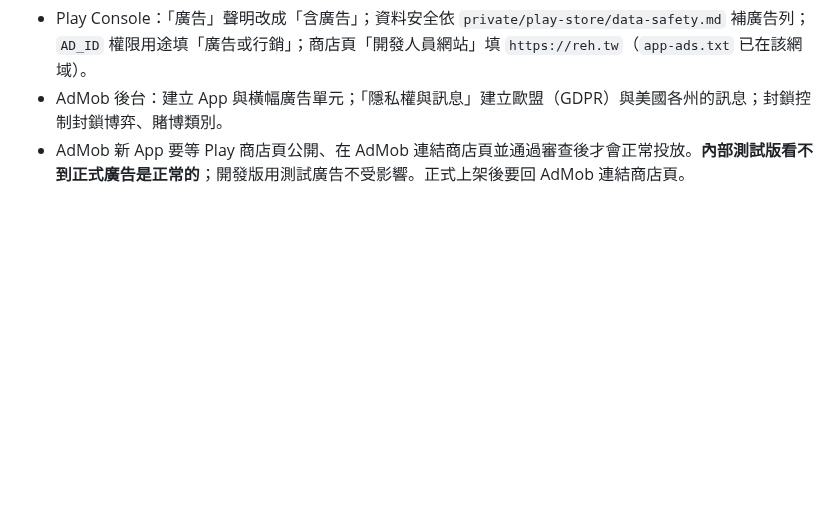
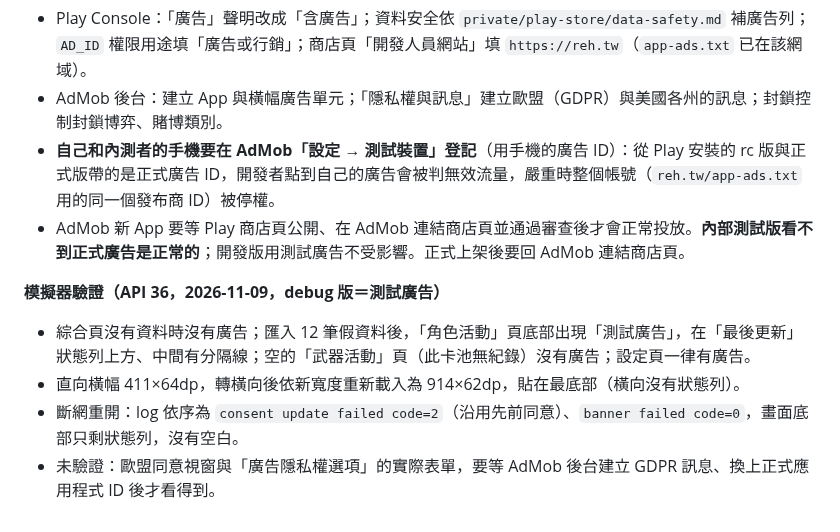
Before and after one commit to GoneTone/wuthering-waves-convene-gacha-analyzer, a Markdown page: docs/Android移植筆記.md, the part around the change. Rendered like a GitHub page; blank space fills up the shorter version.

Commit message:
docs(ads): record emulator verification and test device setup
Co-Authored-By: Claude Opus 5.5 <noreply@anthropic.com>
Claude-Session: https://claude.ai/code/session_01WreXjoTKJFwq2Sy4yt9RUC

```diff
--- a/docs/Android移植筆記.md
+++ b/docs/Android移植筆記.md
@@ -711,4 +711,11 @@ encore API 回傳的圖片網址變成 `https://api-v2.encore.moe/api/resource/.
 **上架與 AdMob 後台待辦**
 - Play Console：「廣告」聲明改成「含廣告」；資料安全依 `private/play-store/data-safety.md` 補廣告列；`AD_ID` 權限用途填「廣告或行銷」；商店頁「開發人員網站」填 `https://reh.tw`（`app-ads.txt` 已在該網域）。
 - AdMob 後台：建立 App 與橫幅廣告單元；「隱私權與訊息」建立歐盟（GDPR）與美國各州的訊息；封鎖控制封鎖博弈、賭博類別。
+- **自己和內測者的手機要在 AdMob「設定 → 測試裝置」登記**（用手機的廣告 ID）：從 Play 安裝的 rc 版與正式版帶的是正式廣告 ID，開發者點到自己的廣告會被判無效流量，嚴重時整個帳號（`reh.tw/app-ads.txt` 用的同一個發布商 ID）被停權。
 - AdMob 新 App 要等 Play 商店頁公開、在 AdMob 連結商店頁並通過審查後才會正常投放。**內部測試版看不到正式廣告是正常的**；開發版用測試廣告不受影響。正式上架後要回 AdMob 連結商店頁。
+
+**模擬器驗證（API 36，2026-11-09，debug 版＝測試廣告）**
+- 綜合頁沒有資料時沒有廣告；匯入 12 筆假資料後，「角色活動」頁底部出現「測試廣告」，在「最後更新」狀態列上方、中間有分隔線；空的「武器活動」頁（此卡池無紀錄）沒有廣告；設定頁一律有廣告。
+- 直向橫幅 411×64dp，轉橫向後依新寬度重新載入為 914×62dp，貼在最底部（橫向沒有狀態列）。
+- 斷網重開：log 依序為 `consent update failed code=2`（沿用先前同意）、`banner failed code=0`，畫面底部只剩狀態列，沒有空白。
+- 未驗證：歐盟同意視窗與「廣告隱私權選項」的實際表單，要等 AdMob 後台建立 GDPR 訊息、換上正式應用程式 ID 後才看得到。
```
